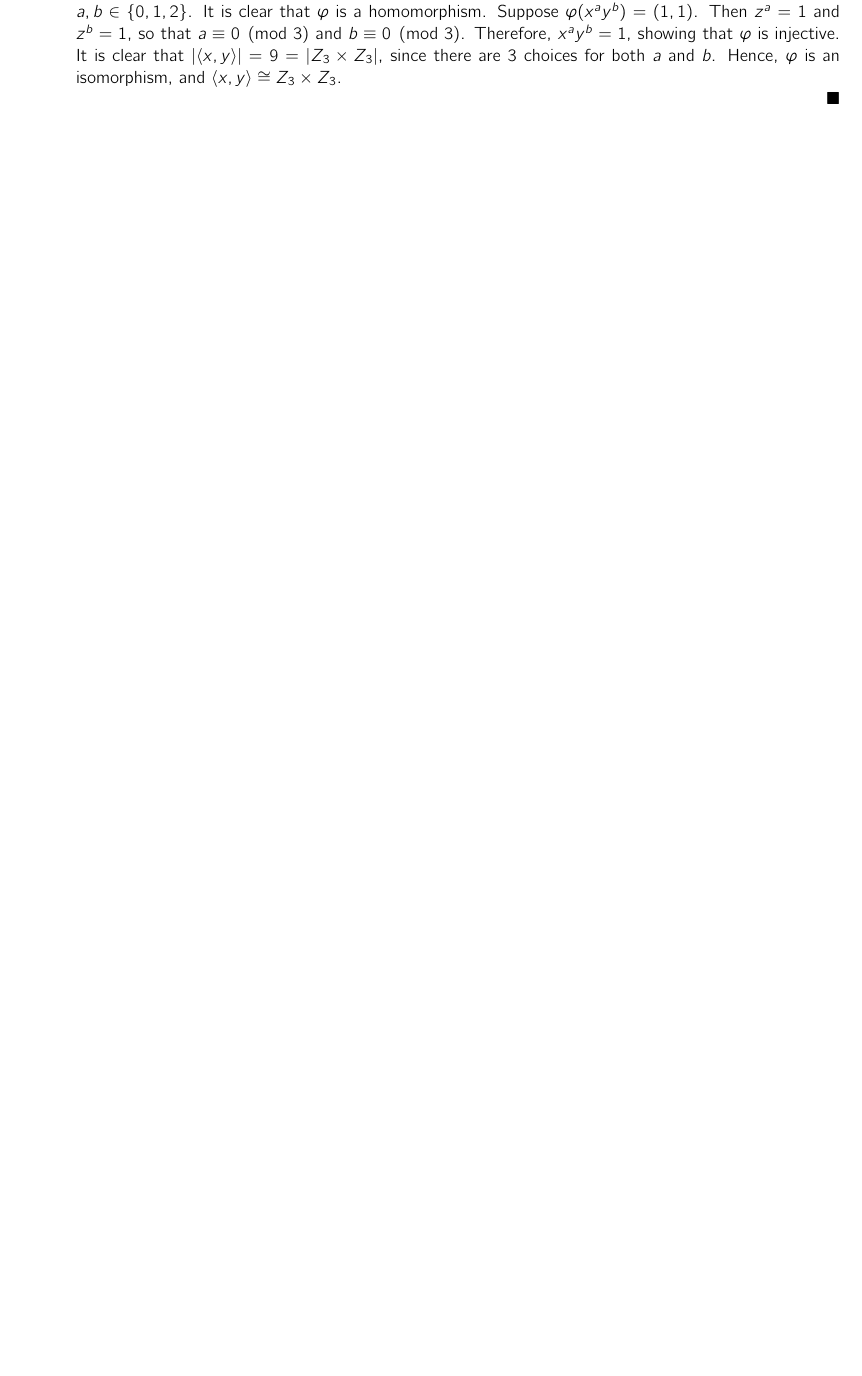
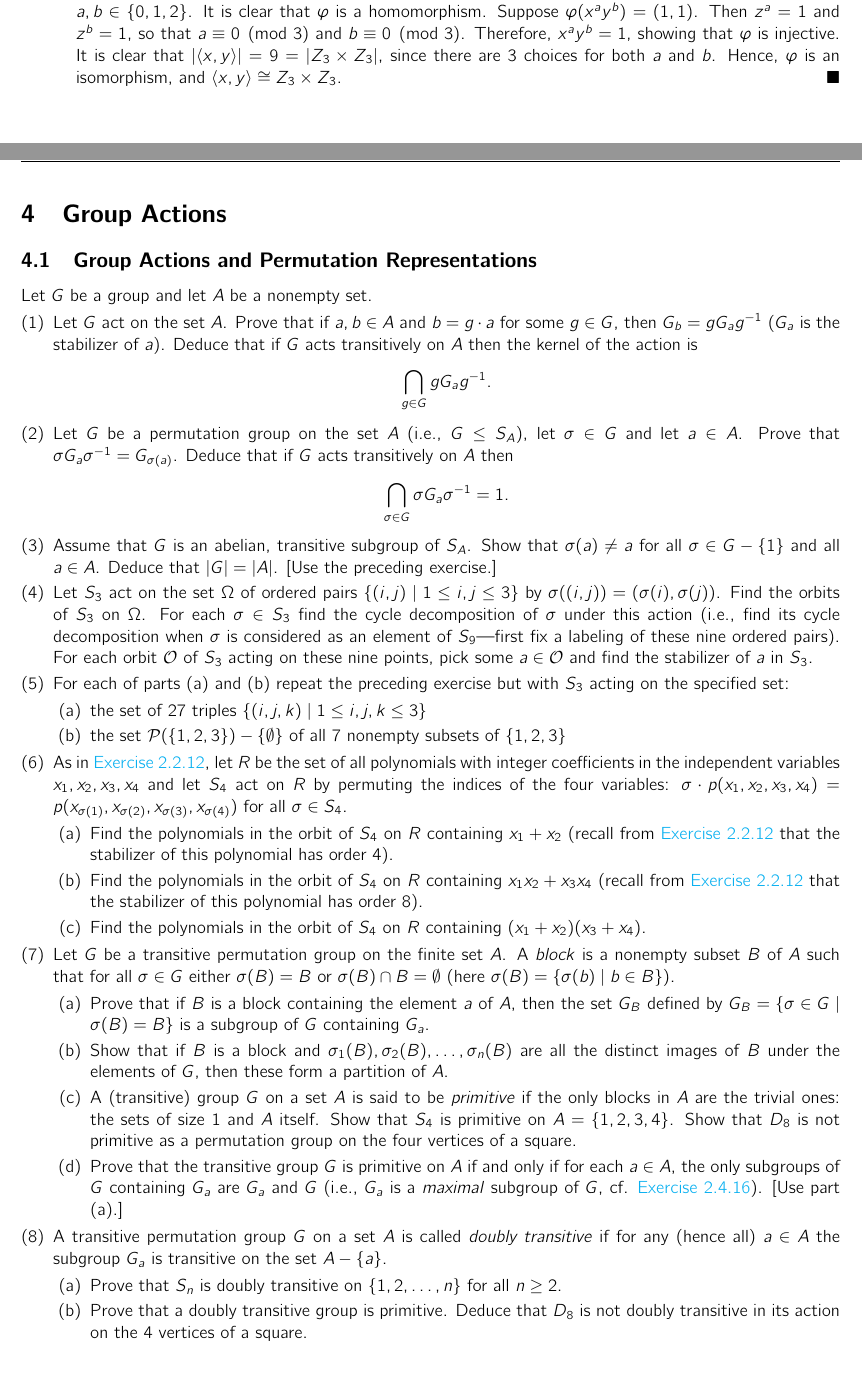
Before and after one commit to blanketism/Dummit-Foote, a LaTeX problem sheet (dummit_foote_exercises.tex, which reads exercises/chap3ex.tex, exercises/chap4ex.tex): part of page 105 of 105 before the commit and two parts of pages 105 and 106 of 107 after it, the two joined at a grey line, cut so that both start at the same text, the shorter picture padded with empty space. Compiled offline with pdfLaTeX.

Commit message:
stub: added 4.1 exercises

```diff
--- a/exercises/chap3ex.tex
+++ b/exercises/chap3ex.tex
@@ -1192,7 +1192,7 @@ Let $G$ be a group.
             \item If $x$ and $y$ act on the same 3 elements, they are either the same cycle or inverses of each other. In this case, $\gen{x, y} = \gen x \cong Z_3$.
             \item If $x$ and $y$ act on 4 elements, they must fix a common element, hence $\gen{x, y} \cong A_4$ by part (a) of the previous exercise.
             \item If $x$ and $y$ act on 5 elements and do not fix a common element, then $\gen{x, y} = A_5$ by part (b) of the previous exercise.
-            \item If $x$ and $y$ act on 6 elements, then they are disjoint and commute. We show that $\gen{x, y} \cong Z_3 \times Z_3$. Let $z \in Z_3$ such that $\gen z = Z_3$, and define the map $\phi : \gen{x, y} \to Z_3 \times Z_3$ by $\phi(x^a y^b) = (z^a, z^b)$ for $a, b \in \set{0, 1, 2}$. It is clear that $\phi$ is a homomorphism. Suppose $\phi(x^a y^b) = (1, 1)$. Then $z^a = 1$ and $z^b = 1$, so that $a \equiv 0 \pmod 3$ and $b \equiv 0 \pmod 3$. Therefore, $x^a y^b = 1$, showing that $\phi$ is injective. It is clear that $|\gen{x, y}| = 9 = |Z_3 \times Z_3|$, since there are 3 choices for both $a$ and $b$. Hence, $\phi$ is an isomorphism, and $\gen{x, y} \cong Z_3 \times Z_3$.
+            \item If $x$ and $y$ act on 6 elements, then they are disjoint and commute. We show that $\gen{x, y} \cong Z_3 \times Z_3$. Let $z \in Z_3$ such that $\gen z = Z_3$, and define the map $\phi : \gen{x, y} \to Z_3 \times Z_3$ by $\phi(x^a y^b) = (z^a, z^b)$ for $a, b \in \set{0, 1, 2}$. It is clear that $\phi$ is a homomorphism. Suppose $\phi(x^a y^b) = (1, 1)$. Then $z^a = 1$ and $z^b = 1$, so that $a \equiv 0 \pmod 3$ and $b \equiv 0 \pmod 3$. Therefore, $x^a y^b = 1$, showing that $\phi$ is injective. It is clear that $|\gen{x, y}| = 9 = |Z_3 \times Z_3|$, since there are 3 choices for both $a$ and $b$. Hence, $\phi$ is an isomorphism, and $\gen{x, y} \cong Z_3 \times Z_3$. \qh
         \end{enumerate}
     \end{sol}
 \end{problems}
--- /dev/null
+++ b/exercises/chap4ex.tex
@@ -0,0 +1,47 @@
+\section{Group Actions}
+
+\subsection{Group Actions and Permutation Representations}
+
+Let $G$ be a group and let $A$ be a nonempty set.
+
+\begin{problems}
+    \item Let $G$ act on the set $A$. Prove that if $a,b \in A$ and $b = g \cdot a$ for some $g \in G$, then \(G_b = g G_a g^{-1}\) (\(G_a\) is the stabilizer of $a$). Deduce that if $G$ acts transitively on $A$ then the kernel of the action is
+    \[\bigcap_{g \in G} g G_a g^{-1}.\]
+
+    \item Let $G$ be a permutation group on the set $A$ (i.e., \(G \leq S_A\)), let \(\sigma \in G\) and let \(a \in A\). Prove that \(\sigma G_a \sigma^{-1} = G_{\sigma(a)}\). Deduce that if $G$ acts transitively on $A$ then
+    \[\bigcap_{\sigma \in G} \sigma G_a \sigma^{-1} = 1.\]
+
+    \item Assume that $G$ is an abelian, transitive subgroup of $S_A$. Show that \(\sigma(a) \neq a\) for all \(\sigma \in G - \{1\}\) and all \(a \in A\). Deduce that \(|G| = |A|\). [Use the preceding exercise.]
+
+    \item Let \(S_3\) act on the set \(\Omega\) of ordered pairs \(\{(i,j) \mid 1 \le i,j \le 3\}\) by \(\sigma((i,j)) = (\sigma(i), \sigma(j))\). Find the orbits of \(S_3\) on \(\Omega\). For each \(\sigma \in S_3\) find the cycle decomposition of \(\sigma\) under this action (i.e., find its cycle decomposition when \(\sigma\) is considered as an element of \(S_9\)—first fix a labeling of these nine ordered pairs). For each orbit \(\mathcal{O}\) of $S_3$ acting on these nine points, pick some \(a \in \mathcal{O}\) and find the stabilizer of \(a\) in \(S_3\).
+
+    \item For each of parts (a) and (b) repeat the preceding exercise but with $S_3$ acting on the specified set:
+    \begin{problems}
+        \item the set of 27 triples \(\{(i,j,k) \mid 1 \le i,j,k \le 3\}\)
+        \item the set \(\mathcal{P}(\{1,2,3\}) - \{\emptyset\}\) of all 7 nonempty subsets of \(\{1,2,3\}\)
+    \end{problems}
+
+    \item As in \hyperref[ex2.2.12]{Exercise 2.2.12}, let $R$ be the set of all polynomials with integer coefficients in the independent variables \(x_1,x_2,x_3,x_4\) and let $S_4$ act on $R$ by permuting the indices of the four variables: \(\sigma \cdot p(x_1,x_2,x_3,x_4) = p(x_{\sigma(1)}, x_{\sigma(2)}, x_{\sigma(3)}, x_{\sigma(4)})\) for all \(\sigma \in S_4\).
+    \begin{problems}
+        \item Find the polynomials in the orbit of $S_4$ on $R$ containing \(x_1 + x_2\) (recall from \hyperref[ex2.2.12]{Exercise 2.2.12} that the stabilizer of this polynomial has order 4).
+        \item Find the polynomials in the orbit of $S_4$ on $R$ containing \(x_1 x_2 + x_3 x_4\) (recall from \hyperref[ex2.2.12]{Exercise 2.2.12} that the stabilizer of this polynomial has order 8).
+        \item Find the polynomials in the orbit of $S_4$ on $R$ containing \((x_1 + x_2)(x_3 + x_4)\).
+    \end{problems}
+
+	\item Let $G$ be a transitive permutation group on the finite set $A$. A \textit{block} is a nonempty subset $B$ of $A$ such that for all $\sigma \in G$ either $\sigma(B) = B$ or $\sigma(B) \cap B = \emptyset$ (here $\sigma(B) = \{\sigma(b) \mid b \in B\}$).
+	\begin{problems}
+		\item Prove that if $B$ is a block containing the element $a$ of $A$, then the set $G_B$ defined by $G_B = \{\sigma \in G \mid \sigma(B) = B\}$ is a subgroup of $G$ containing $G_a$.
+		\item Show that if $B$ is a block and $\sigma_1(B), \sigma_2(B), \ldots, \sigma_n(B)$ are all the distinct images of $B$ under the elements of $G$, then these form a partition of $A$.
+		\item A (transitive) group $G$ on a set $A$ is said to be \textit{primitive} if the only blocks in $A$ are the trivial ones: the sets of size $1$ and $A$ itself. Show that $S_4$ is primitive on $A = \{1,2,3,4\}$. Show that $D_8$ is not primitive as a permutation group on the four vertices of a square.
+		\item Prove that the transitive group $G$ is primitive on $A$ if and only if for each $a \in A$, the only subgroups of $G$ containing $G_a$ are $G_a$ and $G$ (i.e., $G_a$ is a \textit{maximal} subgroup of $G$, cf. \hyperref[ex2.4.16]{Exercise 2.4.16}). [Use part (a).]
+	\end{problems}
+
+	\item A transitive permutation group $G$ on a set $A$ is called \textit{doubly transitive} if for any (hence all) $a \in A$ the subgroup $G_a$ is transitive on the set $A - \{a\}$.
+	\begin{problems}
+		\item Prove that $S_n$ is doubly transitive on $\{1,2,\ldots,n\}$ for all $n \ge 2$.
+		\item Prove that a doubly transitive group is primitive. Deduce that $D_8$ is not doubly transitive in its action on the 4 vertices of a square.
+	\end{problems}
+
+	\item Assume $G$ acts transitively on the finite set $A$ and let $H$ be a normal subgroup of $G$. Let $\mathcal{O}_1, \mathcal{O}_2, \ldots, \mathcal{O}_r$ be the distinct orbits of $H$ on $A$.
+	\begin{problems}
+		\item Prove that $G$ permutes the sets $\mathcal{O}_1, \mathcal{O}_2, \ldots, \mathcal{O}_r$, in the sense that for each $g \in G$ and each $i \in \{1,\ldots,r\}$ there is a $j$ such that $g \mathcal{O}_i = \mathcal{O}_j$, where $g\mathcal{O} = \{g \cdot a \mid a \in \mathcal{O}\}$ (i.e., in the notation of Exercise 7 the sets $\mathcal{O}_1, \ldots, \mathcal{O}_r$ are blocks). Prove that $G$ is transitive on $\{\mathcal{O}_1, \ldots, \mathcal{O}_r\}$. Deduce that all orbits of $H$ on $A$ have the same cardinality.
```
Also changed, not shown: dummit_foote_exercises.tex (+1 -0 lines), exercises/chap2ex.tex (+2 -2 lines), dummit_foote_exercises.pdf, exercises/chap4ex.tex (12 more changed lines).
